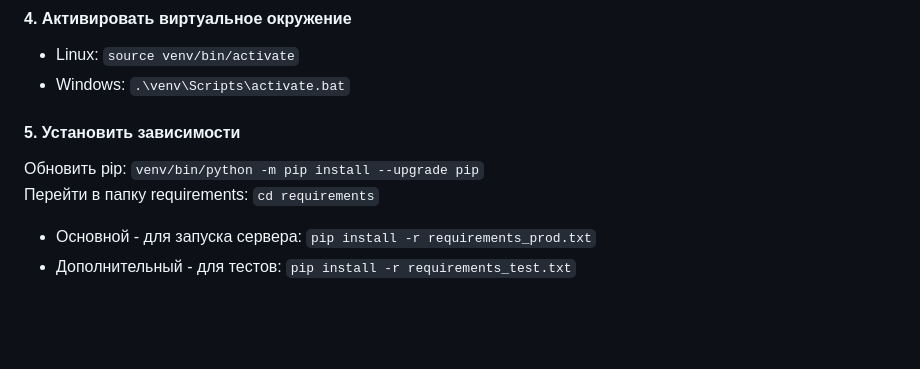
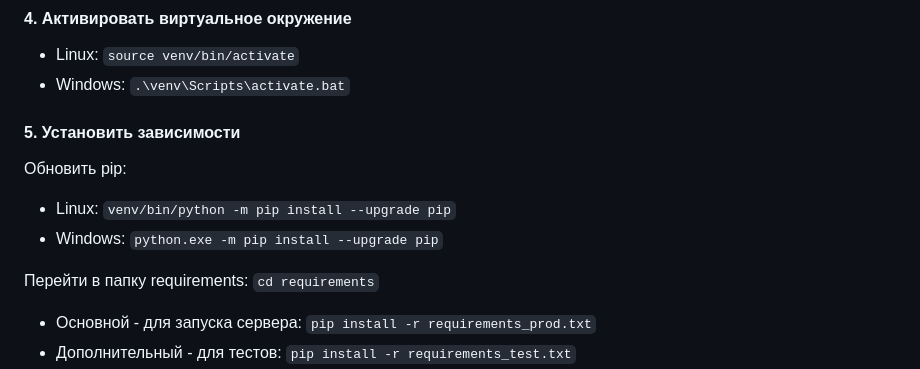
Before and after one commit to David-S-IT/yadjango, a Markdown page: README.md, the part around one of its changes. Drawn GitHub-style; blank space fills up the shorter version.

````diff
--- a/README.md
+++ b/README.md
@@ -31,7 +31,10 @@ cd yadjango
 - Windows:
 ```.\venv\Scripts\activate.bat```
 #### 5. Установить зависимости
-Обновить pip: ```venv/bin/python -m pip install --upgrade pip```
+Обновить pip:
+- Linux: ```venv/bin/python -m pip install --upgrade pip```
+- Windows: ```python.exe -m pip install --upgrade pip```
+
 Перейти в папку requirements: ```cd requirements```
 - Основной - для запуска сервера: ```pip install -r requirements_prod.txt```
 - Дополнительный - для тестов: ```pip install -r requirements_test.txt```
````
Also changed, not shown: other parts of README.md (+1 -1 lines).
